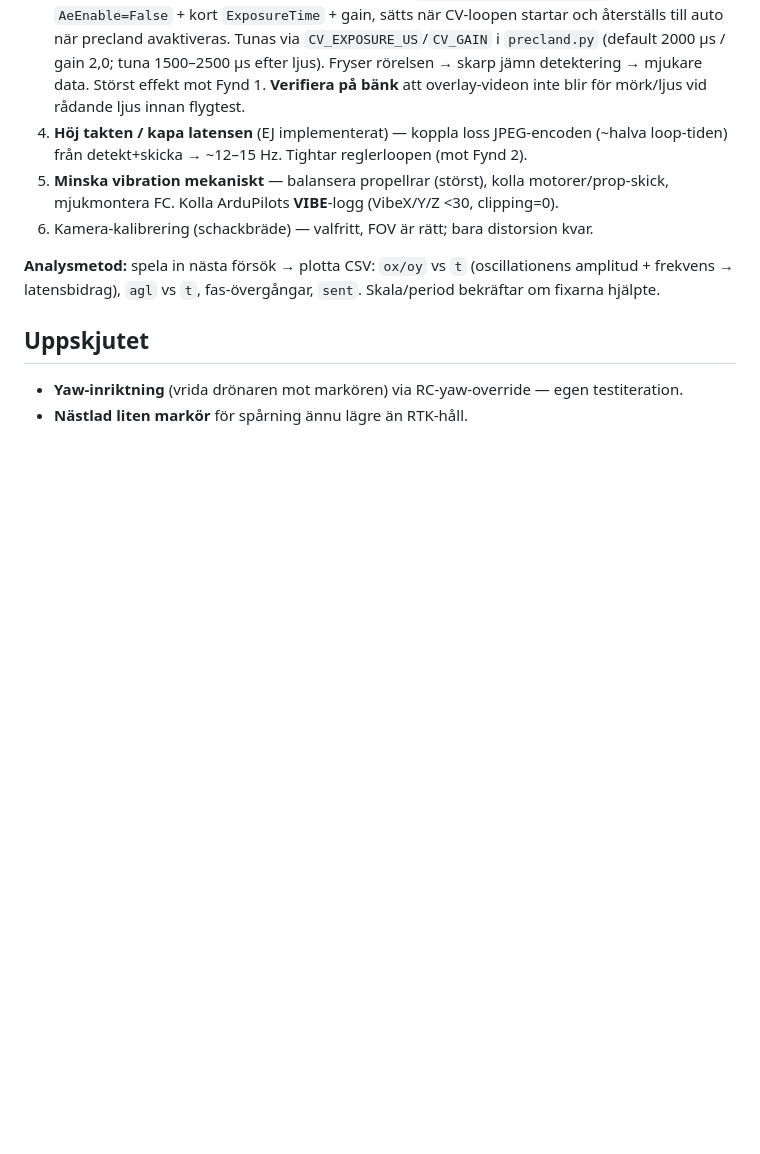
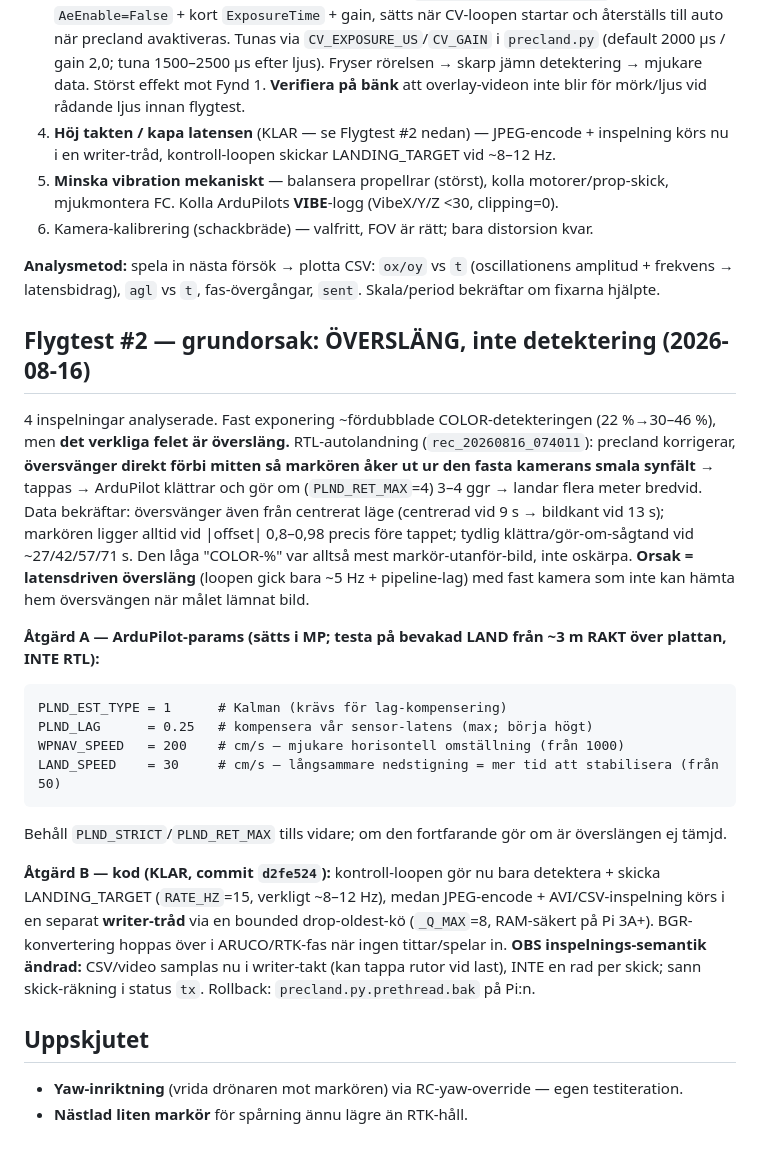
Before and after one commit to Axbri/drone-companion-pi5, a Markdown page: PRECISION-LANDING.md, the part around the change. Drawn GitHub-style; blank space fills up the shorter version.

Commit message:
Doc: flygtest #2 — översläng-grundorsak + åtgärd A (params) & B (writer-tråd)
Co-Authored-By: Claude Opus 4.8 <noreply@anthropic.com>

````diff
--- a/PRECISION-LANDING.md
+++ b/PRECISION-LANDING.md
@@ -159,8 +159,8 @@ tidsbas kan förvirra precland-Kalmans latenskompensering. 0 = använd mottagnin
    2000 µs / gain 2,0; tuna 1500–2500 µs efter ljus). Fryser rörelsen → skarp jämn detektering →
    mjukare data. Störst effekt mot Fynd 1. **Verifiera på bänk** att overlay-videon inte blir för
    mörk/ljus vid rådande ljus innan flygtest.
-4. **Höj takten / kapa latensen** (EJ implementerat) — koppla loss JPEG-encoden (~halva loop-tiden)
-   från detekt+skicka → ~12–15 Hz. Tightar reglerloopen (mot Fynd 2).
+4. **Höj takten / kapa latensen** (KLAR — se Flygtest #2 nedan) — JPEG-encode + inspelning körs nu
+   i en writer-tråd, kontroll-loopen skickar LANDING_TARGET vid ~8–12 Hz.
 5. **Minska vibration mekaniskt** — balansera propellrar (störst), kolla motorer/prop-skick,
    mjukmontera FC. Kolla ArduPilots **VIBE**-logg (VibeX/Y/Z <30, clipping=0).
 6. Kamera-kalibrering (schackbräde) — valfritt, FOV är rätt; bara distorsion kvar.
@@ -168,6 +168,33 @@ tidsbas kan förvirra precland-Kalmans latenskompensering. 0 = använd mottagnin
 **Analysmetod:** spela in nästa försök → plotta CSV: `ox/oy` vs `t` (oscillationens amplitud +
 frekvens → latensbidrag), `agl` vs `t`, fas-övergångar, `sent`. Skala/period bekräftar om fixarna hjälpte.
 
+## Flygtest #2 — grundorsak: ÖVERSLÄNG, inte detektering (2026-08-16)
+
+4 inspelningar analyserade. Fast exponering ~fördubblade COLOR-detekteringen (22 %→30–46 %), men
+**det verkliga felet är översläng.** RTL-autolandning (`rec_20260816_074011`): precland korrigerar,
+**översvänger direkt förbi mitten så markören åker ut ur den fasta kamerans smala synfält** → tappas →
+ArduPilot klättrar och gör om (`PLND_RET_MAX`=4) 3–4 ggr → landar flera meter bredvid. Data bekräftar:
+översvänger även från centrerat läge (centrerad vid 9 s → bildkant vid 13 s); markören ligger alltid vid
+|offset| 0,8–0,98 precis före tappet; tydlig klättra/gör-om-sågtand vid ~27/42/57/71 s. Den låga
+"COLOR-%" var alltså mest markör-utanför-bild, inte oskärpa. **Orsak = latensdriven översläng** (loopen
+gick bara ~5 Hz + pipeline-lag) med fast kamera som inte kan hämta hem översvängen när målet lämnat bild.
+
+**Åtgärd A — ArduPilot-params (sätts i MP; testa på bevakad LAND från ~3 m RAKT över plattan, INTE RTL):**
+```
+PLND_EST_TYPE = 1      # Kalman (krävs för lag-kompensering)
+PLND_LAG      = 0.25   # kompensera vår sensor-latens (max; börja högt)
+WPNAV_SPEED   = 200    # cm/s — mjukare horisontell omställning (från 1000)
+LAND_SPEED    = 30     # cm/s — långsammare nedstigning = mer tid att stabilisera (från 50)
+```
+Behåll `PLND_STRICT`/`PLND_RET_MAX` tills vidare; om den fortfarande gör om är överslängen ej tämjd.
+
+**Åtgärd B — kod (KLAR, commit `d2fe524`):** kontroll-loopen gör nu bara detektera + skicka
+LANDING_TARGET (`RATE_HZ`=15, verkligt ~8–12 Hz), medan JPEG-encode + AVI/CSV-inspelning körs i en
+separat **writer-tråd** via en bounded drop-oldest-kö (`_Q_MAX`=8, RAM-säkert på Pi 3A+). BGR-konvertering
+hoppas över i ARUCO/RTK-fas när ingen tittar/spelar in. **OBS inspelnings-semantik ändrad:** CSV/video
+samplas nu i writer-takt (kan tappa rutor vid last), INTE en rad per skick; sann skick-räkning i status
+`tx`. Rollback: `precland.py.prethread.bak` på Pi:n.
+
 ## Uppskjutet
 
 - **Yaw-inriktning** (vrida drönaren mot markören) via RC-yaw-override — egen testiteration.
````
